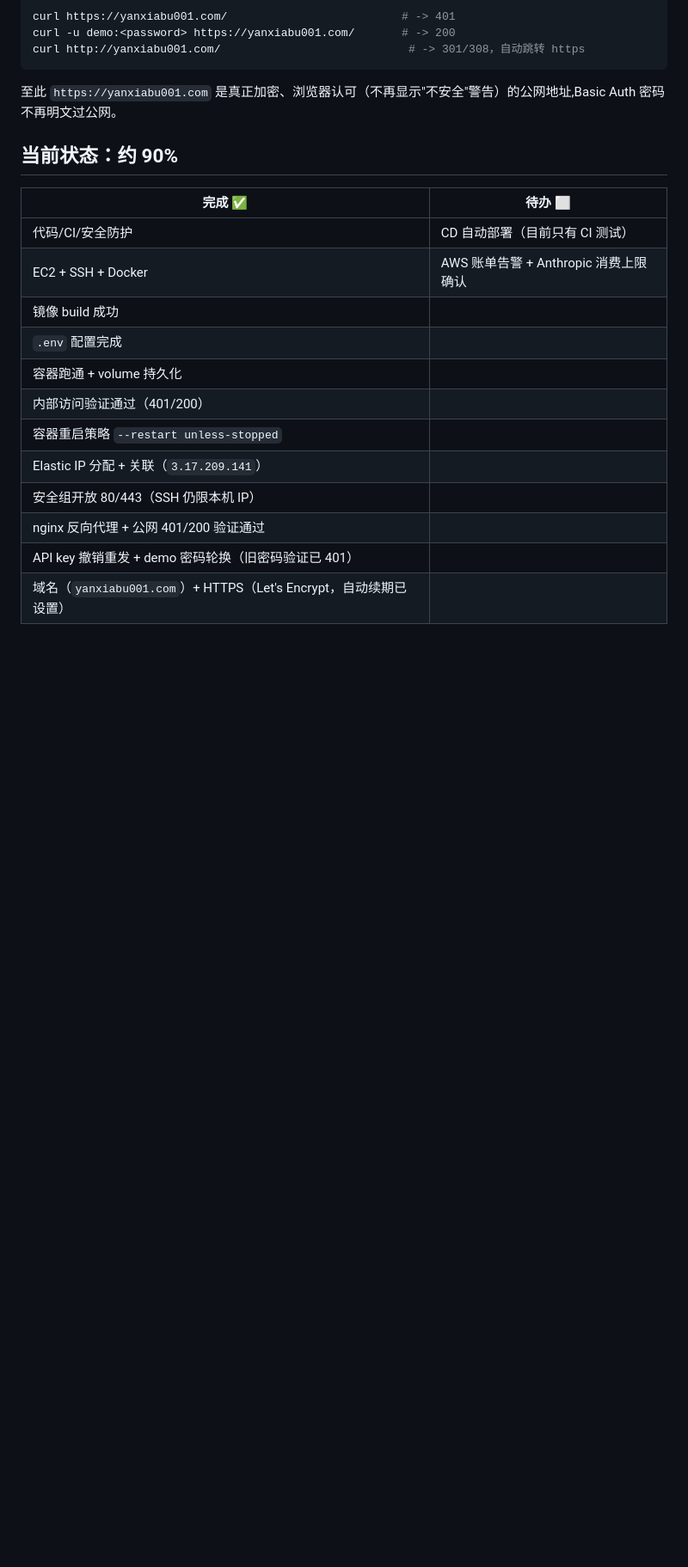
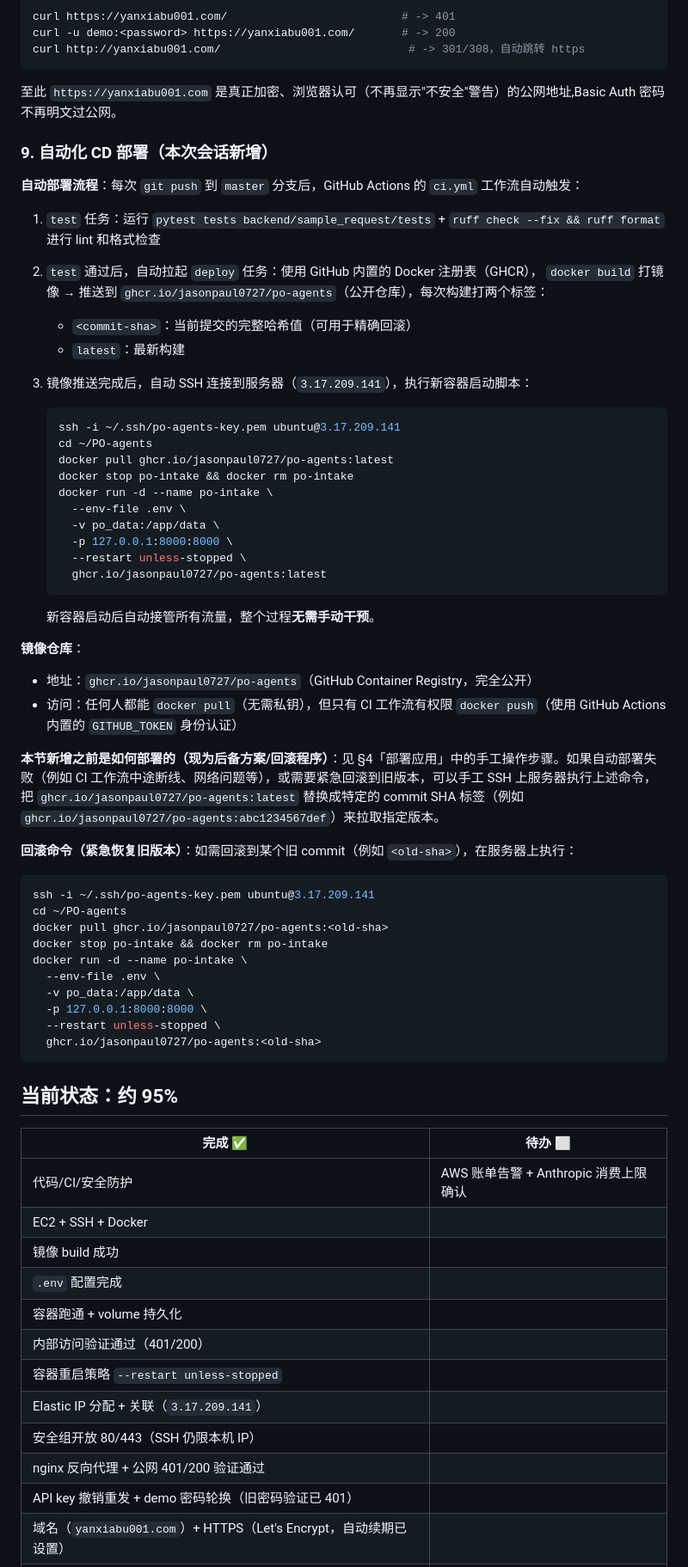
Before and after one commit to jasonpaul0727/PO-agents, a Markdown page: DEPLOY.md, the part around one of its changes. Shown at 86% size. GitHub-like rendering; blank space fills up the shorter version.

Commit message:
docs: document automated CD flow and rollback procedure
Co-Authored-By: Claude Sonnet 5 <noreply@anthropic.com>

````diff
--- a/DEPLOY.md
+++ b/DEPLOY.md
@@ -166,12 +166,55 @@ curl http://yanxiabu001.com/                            # -> 301/308，自动跳
 
 至此 `https://yanxiabu001.com` 是真正加密、浏览器认可（不再显示"不安全"警告）的公网地址,Basic Auth 密码不再明文过公网。
 
-## 当前状态：约 90%
+### 9. 自动化 CD 部署（本次会话新增）
+
+**自动部署流程**：每次 `git push` 到 `master` 分支后，GitHub Actions 的 `ci.yml` 工作流自动触发：
+1. `test` 任务：运行 `pytest tests backend/sample_request/tests` + `ruff check --fix && ruff format` 进行 lint 和格式检查
+2. `test` 通过后，自动拉起 `deploy` 任务：使用 GitHub 内置的 Docker 注册表（GHCR）， `docker build` 打镜像 → 推送到 `ghcr.io/jasonpaul0727/po-agents`（公开仓库），每次构建打两个标签：
+   - `<commit-sha>`：当前提交的完整哈希值（可用于精确回滚）
+   - `latest`：最新构建
+
+3. 镜像推送完成后，自动 SSH 连接到服务器（`3.17.209.141`），执行新容器启动脚本：
+   ```bash
+   ssh -i ~/.ssh/po-agents-key.pem ubuntu@3.17.209.141
+   cd ~/PO-agents
+   docker pull ghcr.io/jasonpaul0727/po-agents:latest
+   docker stop po-intake && docker rm po-intake
+   docker run -d --name po-intake \
+     --env-file .env \
+     -v po_data:/app/data \
+     -p 127.0.0.1:8000:8000 \
+     --restart unless-stopped \
+     ghcr.io/jasonpaul0727/po-agents:latest
+   ```
+   新容器启动后自动接管所有流量，整个过程**无需手动干预**。
+
+**镜像仓库**：
+- 地址：`ghcr.io/jasonpaul0727/po-agents`（GitHub Container Registry，完全公开）
+- 访问：任何人都能 `docker pull`（无需私钥），但只有 CI 工作流有权限 `docker push`（使用 GitHub Actions 内置的 `GITHUB_TOKEN` 身份认证）
+
+**本节新增之前是如何部署的（现为后备方案/回滚程序）**：见 §4「部署应用」中的手工操作步骤。如果自动部署失败（例如 CI 工作流中途断线、网络问题等），或需要紧急回滚到旧版本，可以手工 SSH 上服务器执行上述命令，把 `ghcr.io/jasonpaul0727/po-agents:latest` 替换成特定的 commit SHA 标签（例如 `ghcr.io/jasonpaul0727/po-agents:abc1234567def`）来拉取指定版本。
+
+**回滚命令（紧急恢复旧版本）**：如需回滚到某个旧 commit（例如 `<old-sha>`），在服务器上执行：
+```bash
+ssh -i ~/.ssh/po-agents-key.pem ubuntu@3.17.209.141
+cd ~/PO-agents
+docker pull ghcr.io/jasonpaul0727/po-agents:<old-sha>
+docker stop po-intake && docker rm po-intake
+docker run -d --name po-intake \
+  --env-file .env \
+  -v po_data:/app/data \
+  -p 127.0.0.1:8000:8000 \
+  --restart unless-stopped \
+  ghcr.io/jasonpaul0727/po-agents:<old-sha>
+```
+
+## 当前状态：约 95%
 
 | 完成 ✅ | 待办 ⬜ |
 |---|---|
-| 代码/CI/安全防护 | CD 自动部署（目前只有 CI 测试） |
-| EC2 + SSH + Docker | AWS 账单告警 + Anthropic 消费上限确认 |
+| 代码/CI/安全防护 | AWS 账单告警 + Anthropic 消费上限确认 |
+| EC2 + SSH + Docker | |
 | 镜像 build 成功 | |
 | `.env` 配置完成 | |
 | 容器跑通 + volume 持久化 | |
````
Also changed, not shown: other parts of DEPLOY.md (+1 -0 lines).
